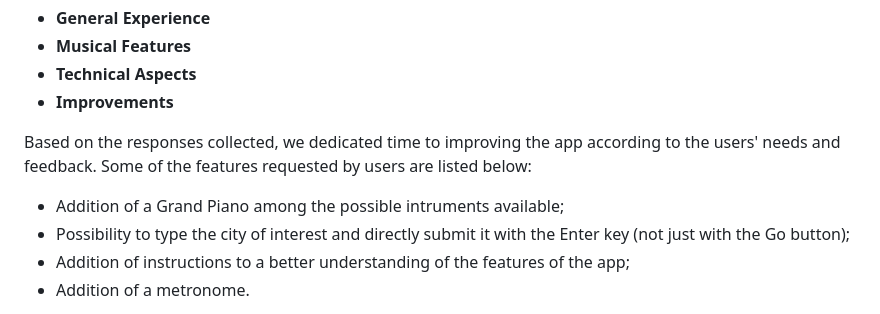
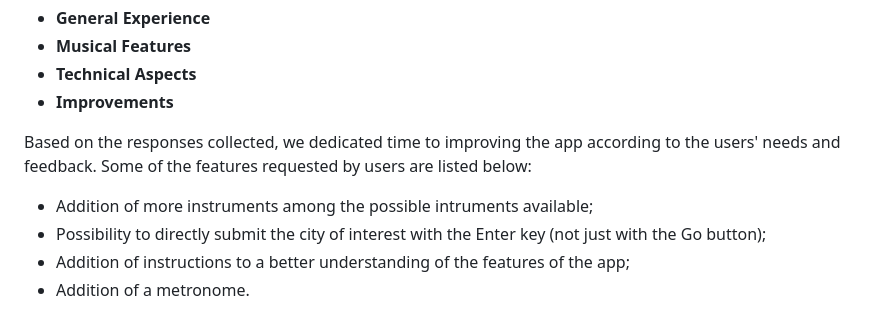
Before and after one commit to eleonorsrr/MeteotrAPP, a Markdown page: README.md, the part around the change. GitHub-like rendering.

```diff
--- a/README.md
+++ b/README.md
@@ -112,8 +112,8 @@ To refine and enhance our app, we created a **Google Form** and shared it with f
 - **Improvements**
 
 Based on the responses collected, we dedicated time to improving the app according to the users' needs and feedback. Some of the features requested by users are listed below:
-- Addition of a Grand Piano among the possible intruments available;
-- Possibility to type the city of interest and directly submit it with the Enter key (not just with the Go button);
+- Addition of more instruments among the possible intruments available;
+- Possibility to directly submit the city of interest with the Enter key (not just with the Go button);
 - Addition of instructions to a better understanding of the features of the app;
 - Addition of a metronome.
 
```
